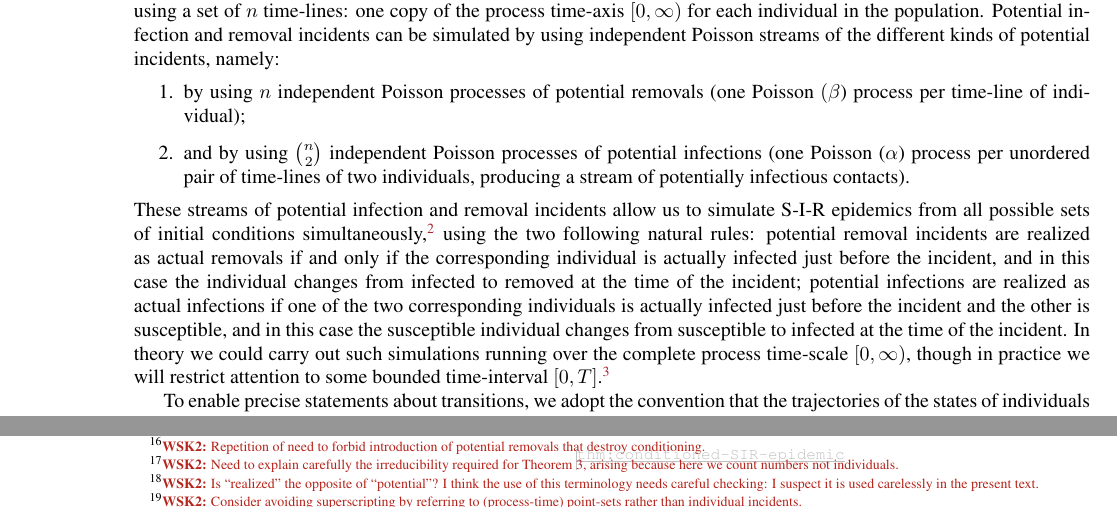
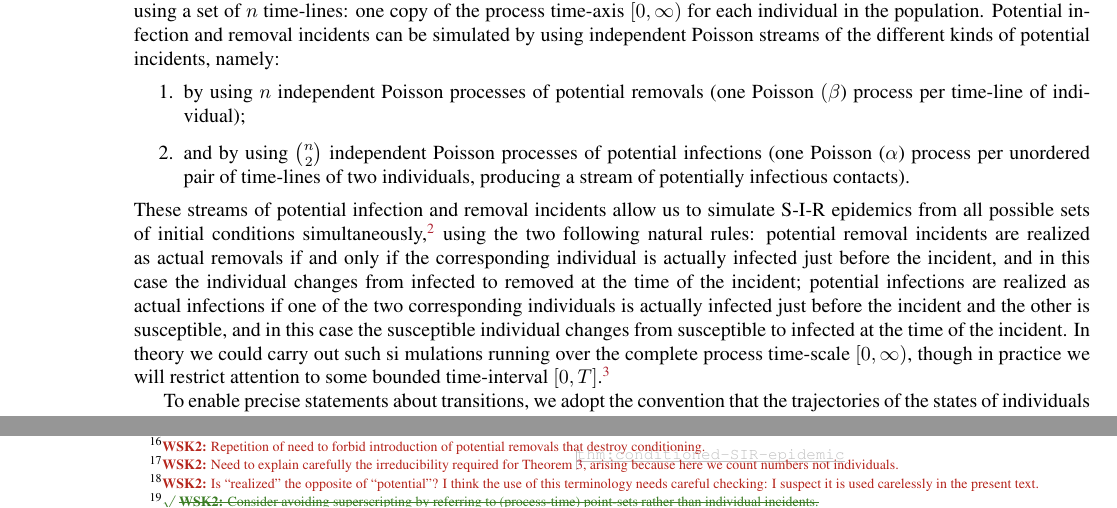
Before and after one commit to WilfridSKendall/EpidemicsCFTP.jl, a LaTeX paper (PerfectEpidemics.tex): two parts of pages 3 and 6 of 12, joined at a grey line, cut so that both start at the same text. Compiled offline with pdfLaTeX; a LaTeX package or settings file that is missing is left out.

Commit message:
Complete specification of what we have to prove. (See especially section 5.) Probably still logical gaps and many typos ... One footnote retired.

```diff
--- a/PerfectEpidemics.tex
+++ b/PerfectEpidemics.tex
@@ -192,7 +192,7 @@ one copy of the process time-axis \([0,\infty)\) for each individual in the popu
  and in this case the individual changes from infected to removed at the time of the incident;
  potential infections are realized as actual infections if one of the two corresponding individuals is actually infected just before the incident
  and the other is susceptible, and in this case the susceptible individual changes from susceptible to infected at the time of the incident.
- In theory we could carry out such simulations running over the complete process time-scale \([0,\infty)\),
+ In theory we could carry out such si mulations running over the complete process time-scale \([0,\infty)\),
  though in practice we will restrict attention to some bounded time-interval \([0,T]\).%
 \NB[WSK2]{Hence $T$, the length of time over which we are simulating the (eventually removal-conditioned) \SIR epidemic, recurs throughout this exposition!}
 
@@ -432,7 +432,7 @@ we denote the point-set of realized or potential infections on time-line \(m\) o
 Consider
 the point-set of unrealized removals on time-line \(m\) occurring before removal time \(\rho_m\);
 we denote this point-set by \(\Removals_m\).%
-\NB[WSK2]{Consider avoiding superscripting by referring to (process-time) point-sets rather than individual incidents.}
+\xNB[WSK2]{Consider avoiding superscripting by referring to (process-time) point-sets rather than individual incidents.}
 % Finally we denote by  \(\mu_m\) the mark for the realized removal on time-line \(m\) (occurring at process-time \(\rho_m\)).
 % Note that \(\mu_m\geq m\) is required in order to ensure removal of individual \(m\) at time \(\rho_m\), per conditioning.%
 % \NB[WSK2]{We must have $\mu_m\geq m$ because we are running an \SIR epidemic conditioned so that individual $m$ is removed at time $\mu_m$.}
```
